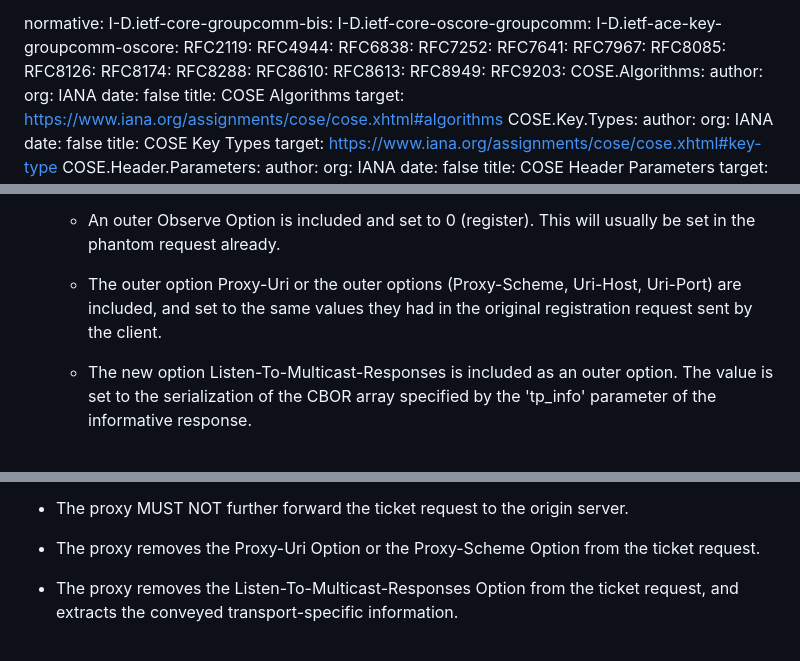
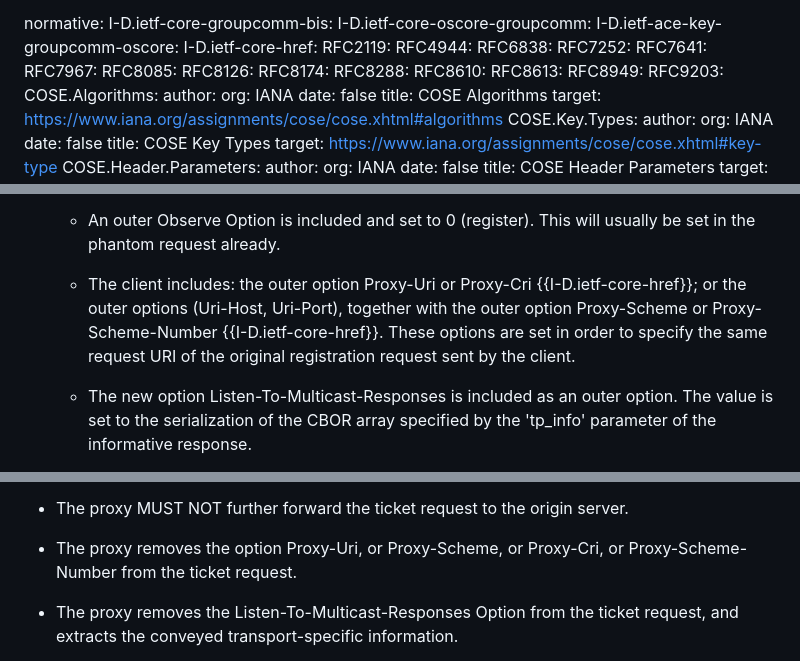
Before and after one commit to core-wg/observe-multicast-notifications, a Markdown page: draft-ietf-core-observe-multicast-notifications.md, 3 parts joined by grey strips. Rendered like a GitHub page.

Commit message:
Possible use of the option Proxy-Cri or Proxy-Scheme-Number in a ticket request.

```diff
--- a/draft-ietf-core-observe-multicast-notifications.md
+++ b/draft-ietf-core-observe-multicast-notifications.md
@@ -65,6 +65,7 @@ normative:
   I-D.ietf-core-groupcomm-bis:
   I-D.ietf-core-oscore-groupcomm:
   I-D.ietf-ace-key-groupcomm-oscore:
+  I-D.ietf-core-href:
   RFC2119:
   RFC4944:
   RFC6838:
@@ -1072,7 +1073,7 @@ Once received the informative response, the origin client proceeds in a differen
 
    - An outer Observe Option is included and set to 0 (register). This will usually be set in the phantom request already.
 
-   - The outer option Proxy-Uri or the outer options (Proxy-Scheme, Uri-Host, Uri-Port) are included, and set to the same values they had in the original registration request sent by the client.
+   - The client includes: the outer option Proxy-Uri or Proxy-Cri {{I-D.ietf-core-href}}; or the outer options (Uri-Host, Uri-Port), together with the outer option Proxy-Scheme or Proxy-Scheme-Number {{I-D.ietf-core-href}}. These options are set in order to specify the same request URI of the original registration request sent by the client.
 
    - The new option Listen-To-Multicast-Responses is included as an outer option. The value is set to the serialization of the CBOR array specified by the 'tp_info' parameter of the informative response.
 
@@ -1084,7 +1085,7 @@ Then, the client sends the ticket request to the next hop towards the origin ser
 
 * The proxy MUST NOT further forward the ticket request to the origin server.
 
-* The proxy removes the Proxy-Uri Option or the Proxy-Scheme Option from the ticket request.
+* The proxy removes the option Proxy-Uri, or Proxy-Scheme, or Proxy-Cri, or Proxy-Scheme-Number from the ticket request.
 
 * The proxy removes the Listen-To-Multicast-Responses Option from the ticket request, and extracts the conveyed transport-specific information.
 
```
Also changed, not shown: other parts of draft-ietf-core-observe-multicast-notifications.md (+3 -1 lines).
